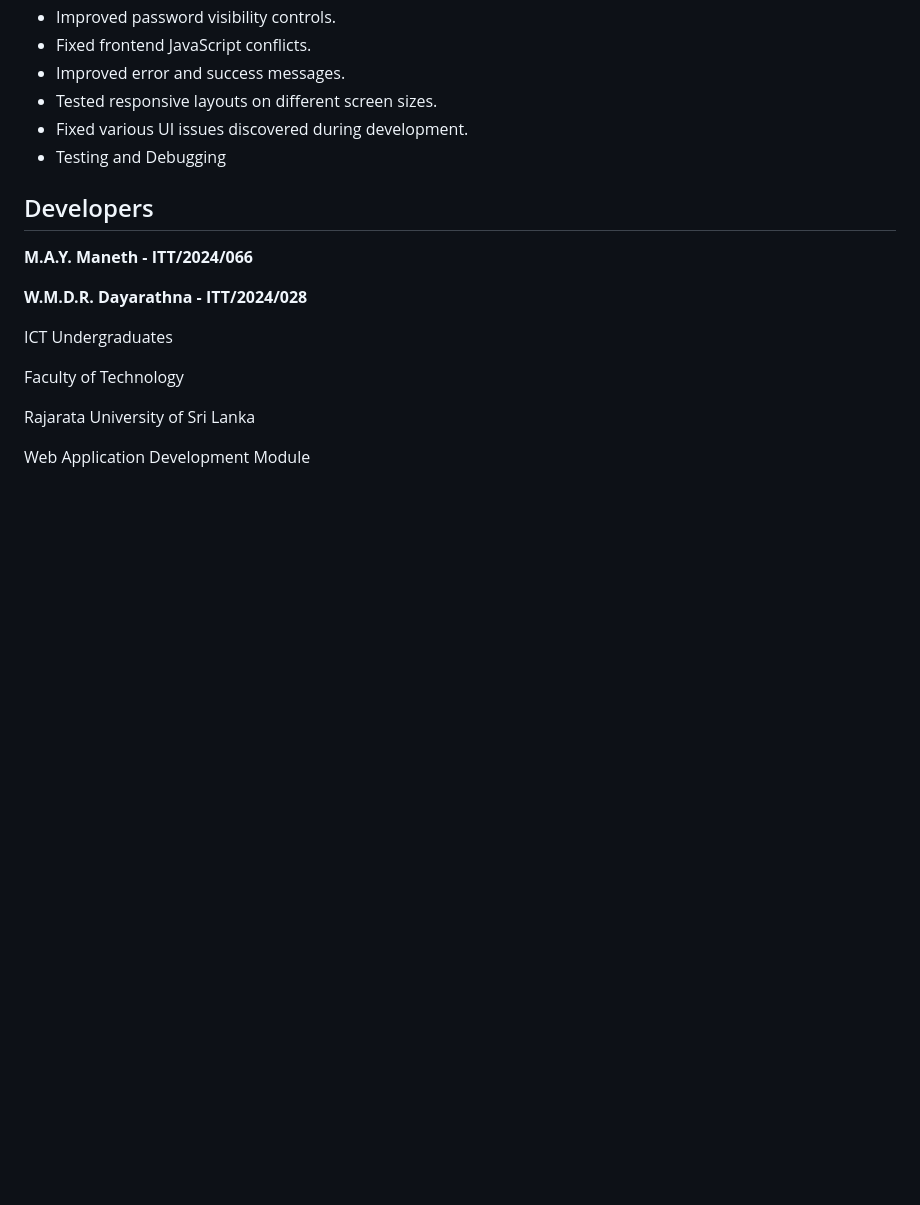
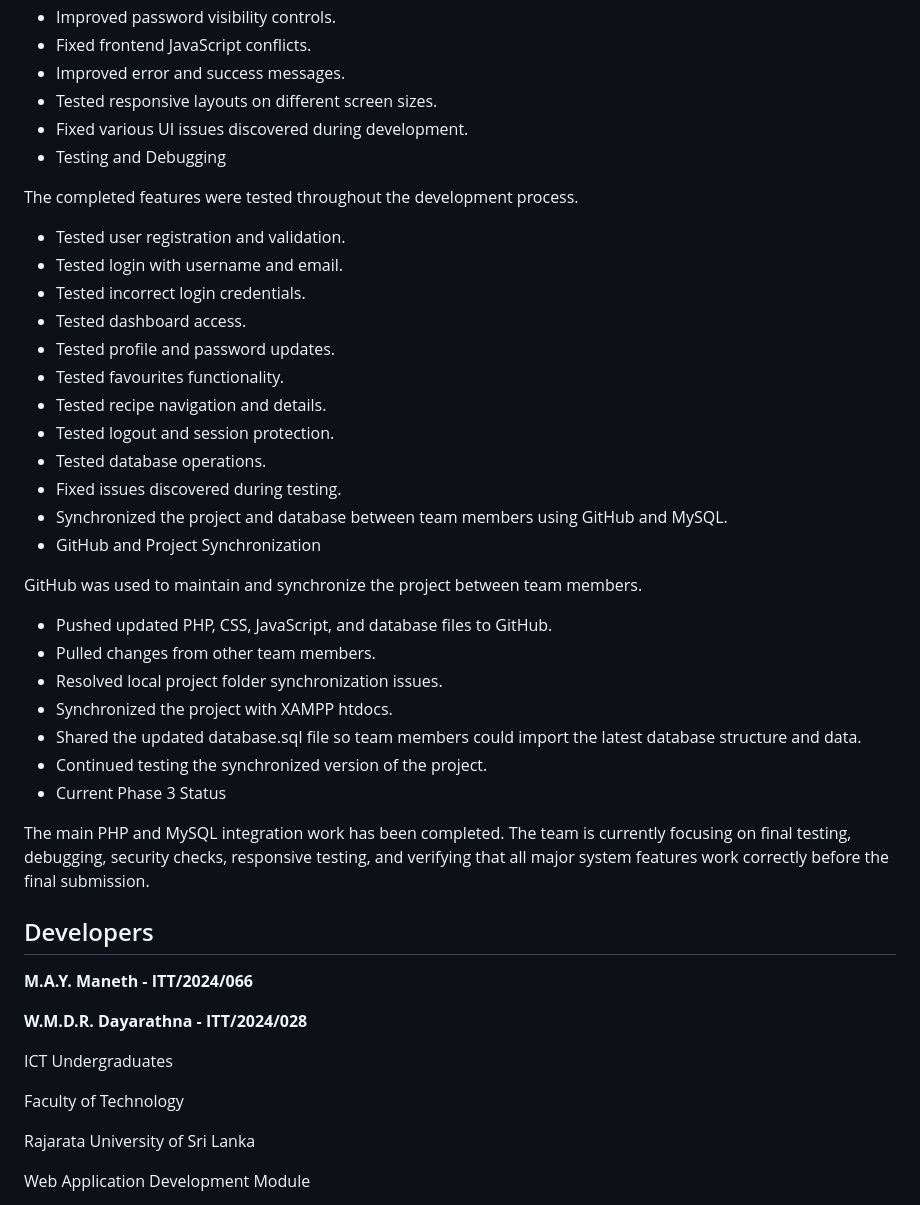
Before and after one commit to YovinduManeth/Recipe-Hub, a Markdown page: README.md, the part around the change. GitHub-like rendering; blank space fills up the shorter version.

Commit message:
Update README with testing and synchronization details
Added detailed testing and synchronization information to the README.

```diff
--- a/README.md
+++ b/README.md
@@ -349,6 +349,33 @@ Several existing website features were fixed and tested during Phase 3.
 - Fixed various UI issues discovered during development.
 - Testing and Debugging
 
+The completed features were tested throughout the development process.
+
+- Tested user registration and validation.
+- Tested login with username and email.
+- Tested incorrect login credentials.
+- Tested dashboard access.
+- Tested profile and password updates.
+- Tested favourites functionality.
+- Tested recipe navigation and details.
+- Tested logout and session protection.
+- Tested database operations.
+- Fixed issues discovered during testing.
+- Synchronized the project and database between team members using GitHub and MySQL.
+- GitHub and Project Synchronization
+
+GitHub was used to maintain and synchronize the project between team members.
+
+- Pushed updated PHP, CSS, JavaScript, and database files to GitHub.
+- Pulled changes from other team members.
+- Resolved local project folder synchronization issues.
+- Synchronized the project with XAMPP htdocs.
+- Shared the updated database.sql file so team members could import the latest database structure and data.
+- Continued testing the synchronized version of the project.
+- Current Phase 3 Status
+
+The main PHP and MySQL integration work has been completed. The team is currently focusing on final testing, debugging, security checks, responsive testing, and verifying that all major system features work correctly before the final submission.
+
 ## Developers
 
 **M.A.Y. Maneth - ITT/2024/066**
```
